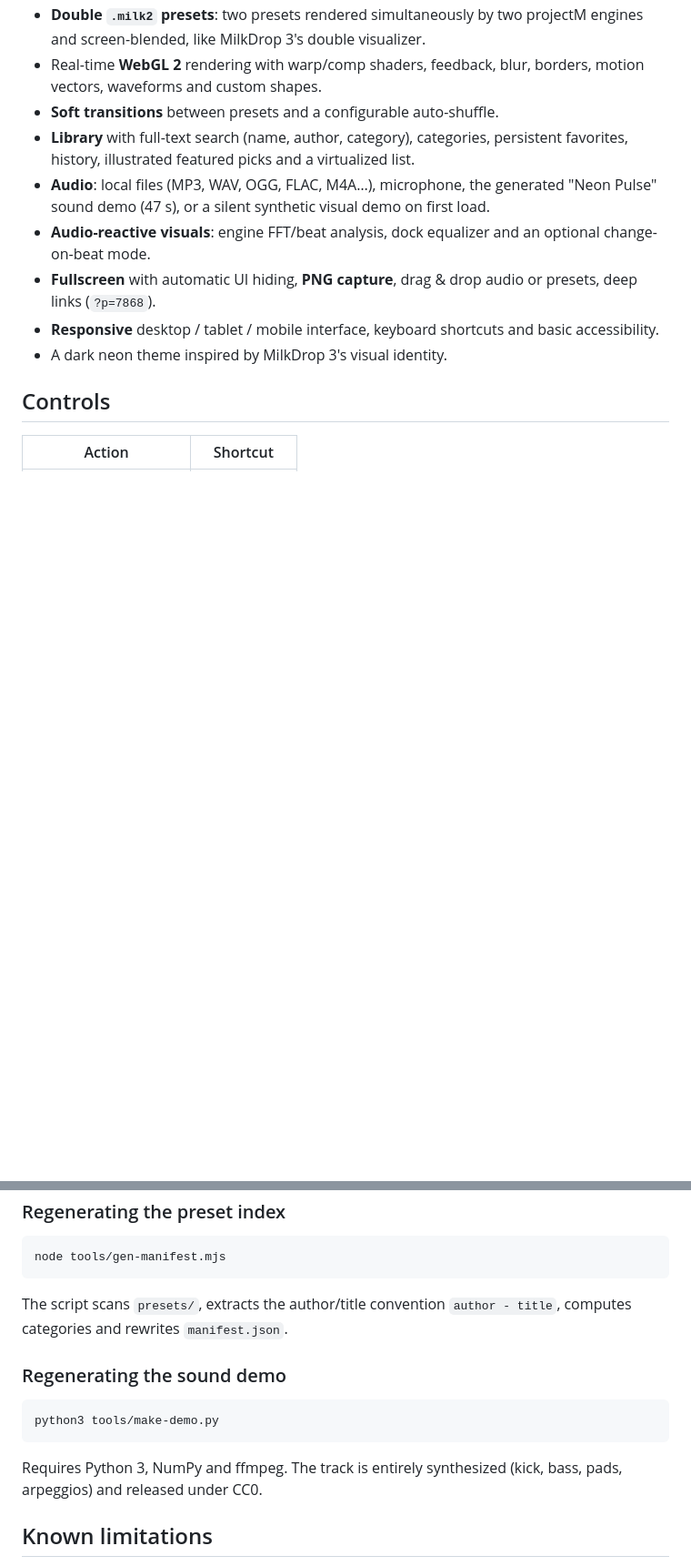
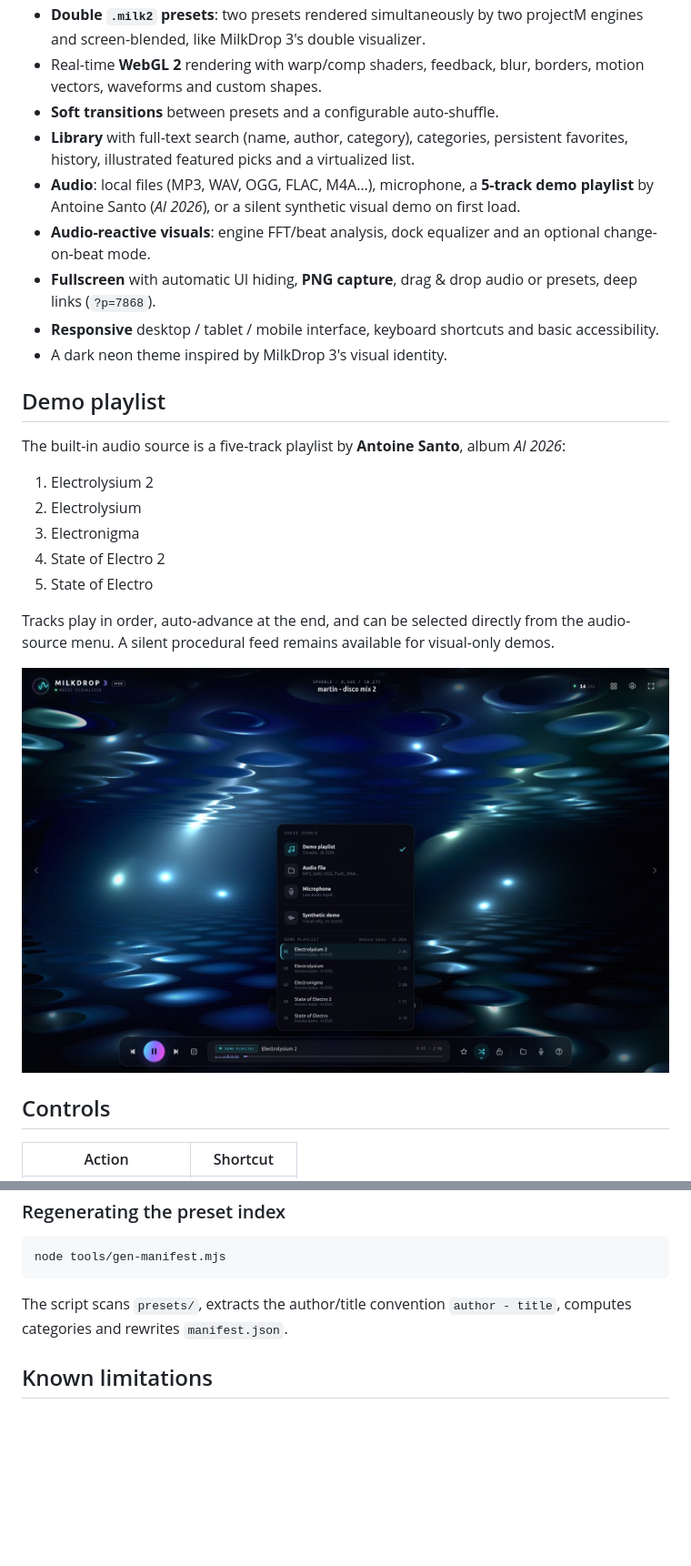
Before and after one commit to N0NameN0/MILKDROP3, a Markdown page: README.md, 2 parts joined by grey strips. Shown at 91% size. Rendered like a GitHub page; pictures changed too: assets/screenshots/demo-playlist.jpg (added); blank space fills up the shorter version.

Commit message:
feat: use the AI 2026 five-track demo playlist
Replace the generated demo track with Antoine Santo's five AI 2026 tracks, add a selectable playlist and automatic track advance.

````diff
--- a/README.md
+++ b/README.md
@@ -88,8 +88,8 @@ approximate shader rewrite.
 - **Soft transitions** between presets and a configurable auto-shuffle.
 - **Library** with full-text search (name, author, category), categories,
   persistent favorites, history, illustrated featured picks and a virtualized list.
-- **Audio**: local files (MP3, WAV, OGG, FLAC, M4A…), microphone, the generated
-  "Neon Pulse" sound demo (47 s), or a silent synthetic visual demo on first load.
+- **Audio**: local files (MP3, WAV, OGG, FLAC, M4A…), microphone, a **5-track demo
+  playlist** by Antoine Santo (*AI 2026*), or a silent synthetic visual demo on first load.
 - **Audio-reactive visuals**: engine FFT/beat analysis, dock equalizer and an
   optional change-on-beat mode.
 - **Fullscreen** with automatic UI hiding, **PNG capture**, drag & drop audio or
@@ -97,6 +97,23 @@ approximate shader rewrite.
 - **Responsive** desktop / tablet / mobile interface, keyboard shortcuts and basic
   accessibility.
 - A dark neon theme inspired by MilkDrop 3's visual identity.
+
+## Demo playlist
+
+The built-in audio source is a five-track playlist by **Antoine Santo**, album
+*AI 2026*:
+
+1. Electrolysium 2
+2. Electrolysium
+3. Electronigma
+4. State of Electro 2
+5. State of Electro
+
+Tracks play in order, auto-advance at the end, and can be selected directly from
+the audio-source menu. A silent procedural feed remains available for visual-only
+demos.
+
+![Demo playlist menu](assets/screenshots/demo-playlist.jpg)
 
 ## Controls
 
@@ -192,15 +209,6 @@ node tools/gen-manifest.mjs
 The script scans `presets/`, extracts the author/title convention
 `author - title`, computes categories and rewrites `manifest.json`.
 
-### Regenerating the sound demo
-
-```bash
-python3 tools/make-demo.py
-```
-
-Requires Python 3, NumPy and ffmpeg. The track is entirely synthesized
-(kick, bass, pads, arpeggios) and released under CC0.
-
 ## Known limitations
 
 - `.milk2` double presets are rendered by **two projectM instances** and
````
Also changed, not shown: other parts of README.md (+5 -5 lines), LICENSES/README.md (+4 -1 lines), tools/README.md (+0 -11 lines), 13 other files.
